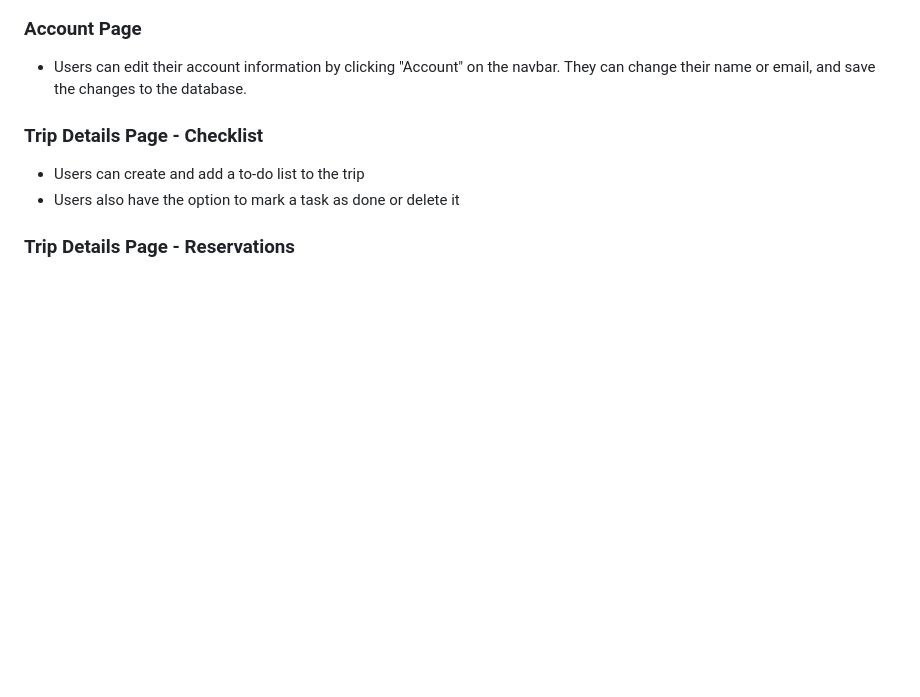
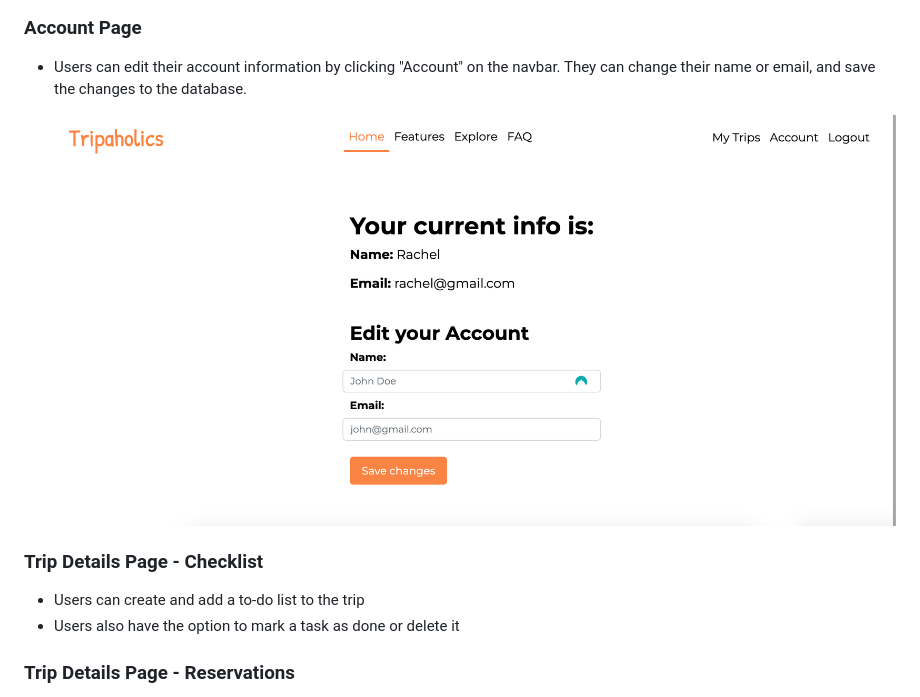
Before and after one commit to rdpfeifle/Travel-web-app, a Markdown page: README.md, the part around the change. Rendered like a GitHub page; pictures changed too: static/screenshots/myaccount-page.png (added); blank space fills up the shorter version.

Commit message:
added 'my account' screenshot

```diff
--- a/README.md
+++ b/README.md
@@ -47,6 +47,8 @@
 ### Account Page
 
 - Users can edit their account information by clicking "Account" on the navbar. They can change their name or email, and save the changes to the database.
+
+  ![Tripaholics - My Account](/static/screenshots/myaccount-page.png)
 
 ### Trip Details Page - Checklist
 
```
